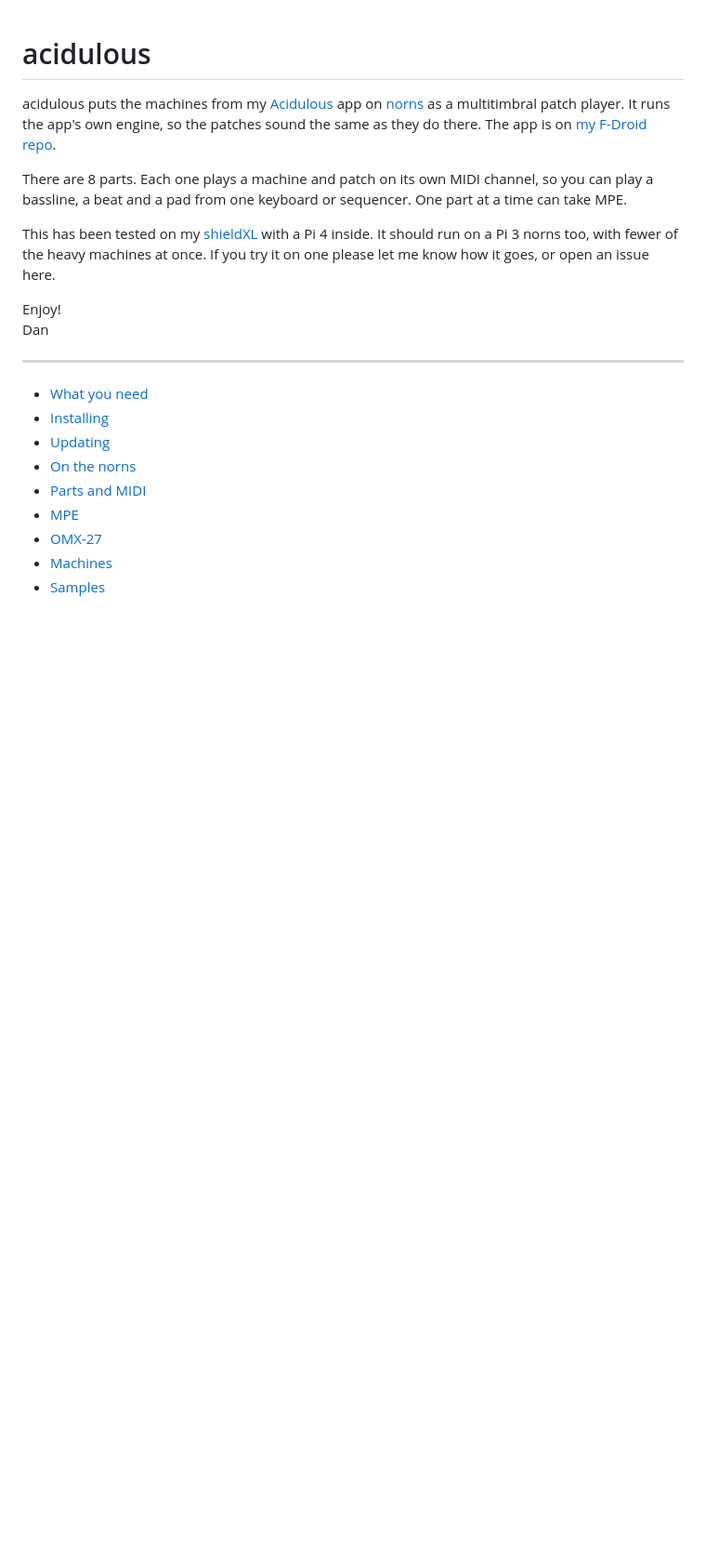
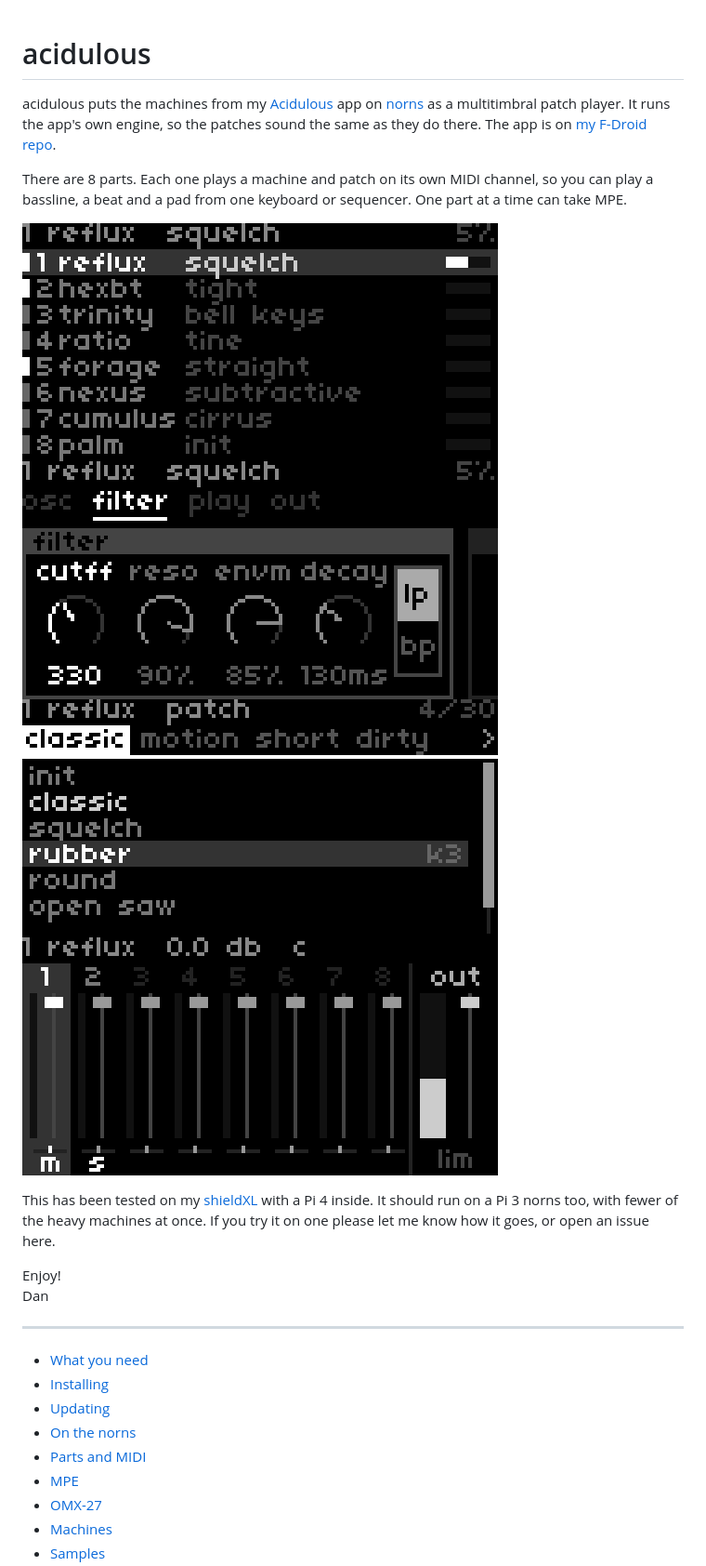
Before and after one commit to roge-rm/acidulous-norns, a Markdown page: README.md, the part around one of its changes. Shown at 93% size. GitHub-like rendering; pictures changed too: docs/images/card.png (added), docs/images/mixer.png (added), docs/images/parts.png (added); blank space fills up the shorter version.

```diff
--- a/README.md
+++ b/README.md
@@ -3,6 +3,8 @@
 acidulous puts the machines from my [Acidulous](https://github.com/roge-rm/Acidulous) app on [norns](https://monome.org/docs/norns/) as a multitimbral patch player. It runs the app's own engine, so the patches sound the same as they do there. The app is on [my F-Droid repo](https://hunke.ws/fdroid/repo).
 
 There are 8 parts. Each one plays a machine and patch on its own MIDI channel, so you can play a bassline, a beat and a pad from one keyboard or sequencer. One part at a time can take MPE.
+
+![The parts page](docs/images/parts.png) ![A Reflux card](docs/images/card.png) ![The patch list](docs/images/patches.png) ![The mixer](docs/images/mixer.png)
 
 This has been tested on my [shieldXL](https://github.com/okyeron/shieldXL) with a Pi 4 inside. It should run on a Pi 3 norns too, with fewer of the heavy machines at once. If you try it on one please let me know how it goes, or open an issue here.
 
```
Also changed, not shown: other parts of README.md (+39 -9 lines), 15 other files.
